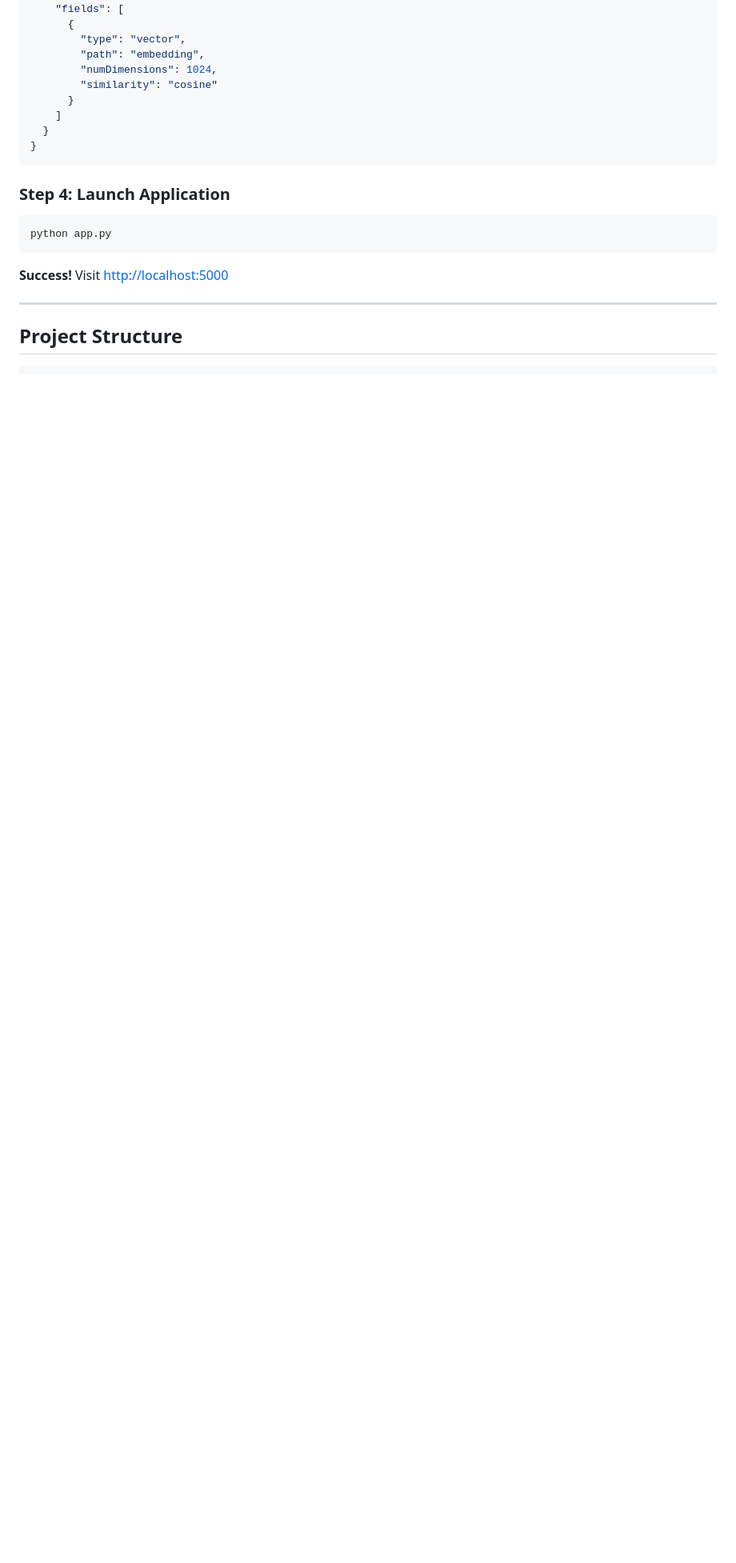
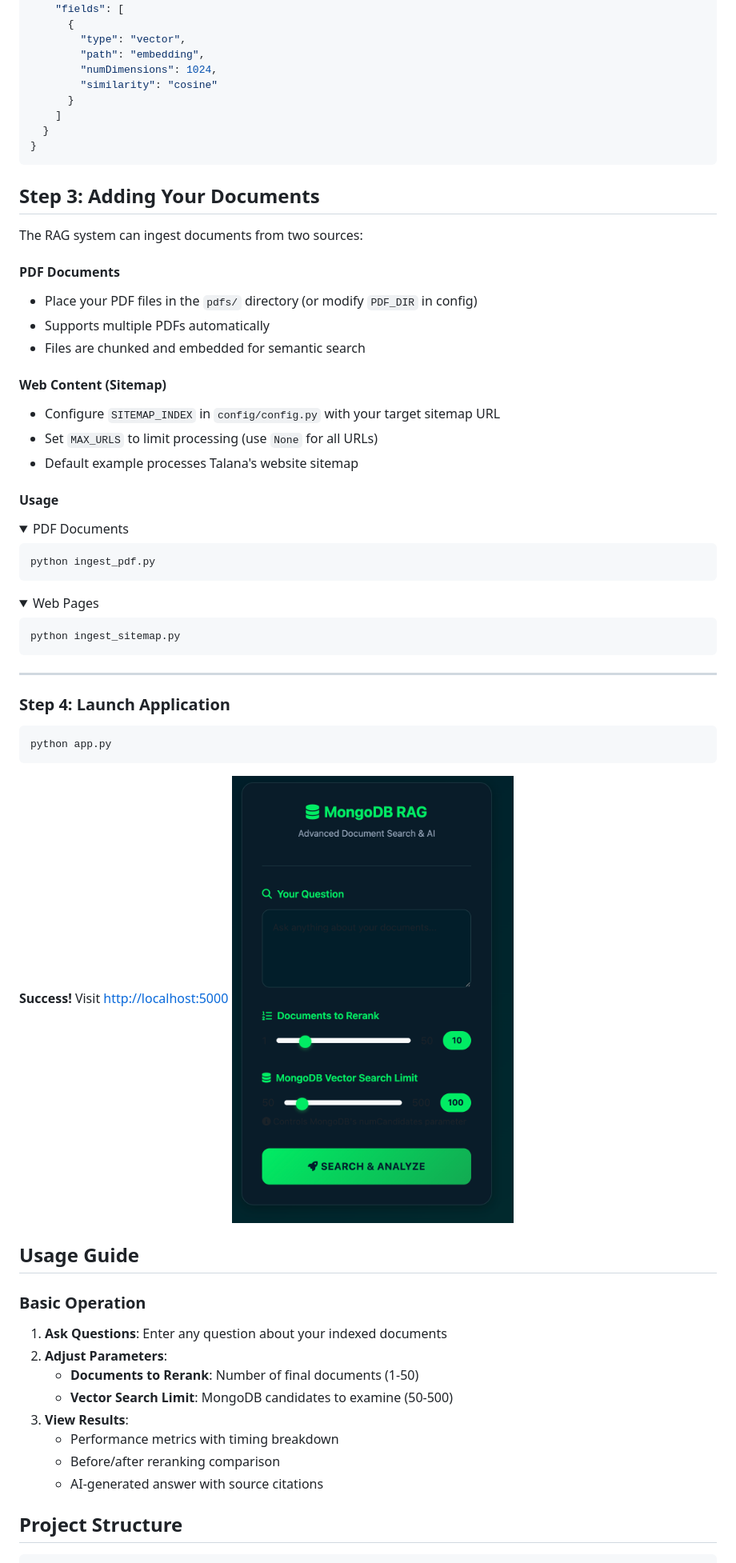
Before and after one commit to gibranDe/RAGDemo, a Markdown page: README.md, the part around the change printed below. Shown: that part at 80% size. Rendered like a GitHub page; pictures changed too: reference/chatBox.png (added); folded sections open; blank space fills up the shorter version.

````diff
--- a/README.md
+++ b/README.md
@@ -126,15 +150,62 @@ The application will automatically create the required vector search index, or c
 ```
 </details>
 
+## Step 3: Adding Your Documents
+The RAG system can ingest documents from two sources:
+
+#### PDF Documents
+- Place your PDF files in the `pdfs/` directory (or modify `PDF_DIR` in config)
+- Supports multiple PDFs automatically
+- Files are chunked and embedded for semantic search
+
+#### Web Content (Sitemap)
+- Configure `SITEMAP_INDEX` in `config/config.py` with your target sitemap URL
+- Set `MAX_URLS` to limit processing (use `None` for all URLs)
+- Default example processes Talana's website sitemap
+
+#### Usage
+<details>
+<summary>PDF Documents</summary>
+
+```bash
+python ingest_pdf.py
+```
+</details>
+
+<details>
+<summary>Web Pages</summary>
+
+```bash
+python ingest_sitemap.py
+```
+</details>
+
+---
+
+
+
 ### Step 4: Launch Application
-
 ```bash
 python app.py
 ```
 
 **Success!** Visit [http://localhost:5000](http://localhost:5000)
+![UI](reference/chatBox.png)
 
----
+
+## Usage Guide
+
+### Basic Operation
+
+1. **Ask Questions**: Enter any question about your indexed documents
+2. **Adjust Parameters**:
+   - **Documents to Rerank**: Number of final documents (1-50)
+   - **Vector Search Limit**: MongoDB candidates to examine (50-500)
+3. **View Results**:
+   - Performance metrics with timing breakdown
+   - Before/after reranking comparison
+   - AI-generated answer with source citations
+
 
 ## Project Structure
 
````
Also changed, not shown: other parts of README.md (+35 -40 lines), reference/answer.png (added), reference/referenceDiagram.png (added), 1 other file.
